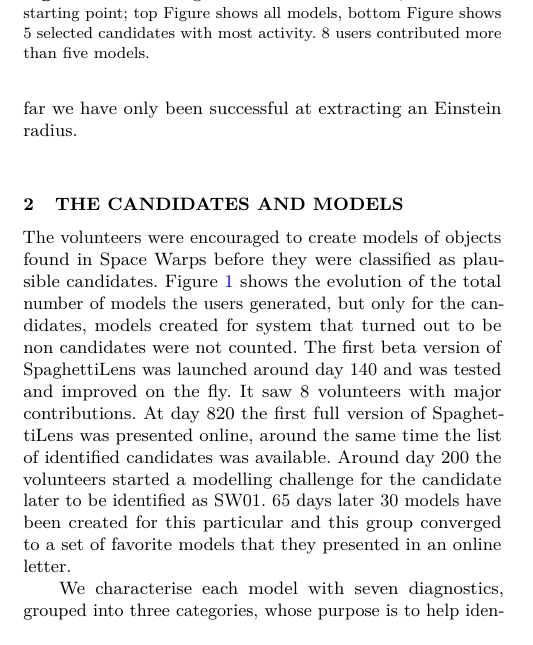
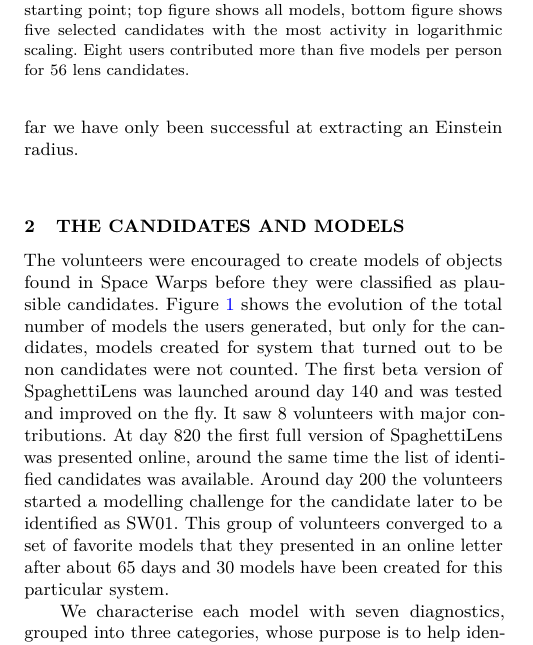
Before and after one commit to RafiKueng/p2, a LaTeX paper (paper2.tex, which reads parts/intro.tex): part of one column of page 2 of 15, cut so that both start at the same text. Compiled offline with pdfLaTeX; a LaTeX package or settings file that is missing is left out.

```diff
--- a/parts/intro.tex
+++ b/parts/intro.tex
@@ -104,7 +104,7 @@
 
 \begin{figure}
   \includegraphics[width=\linewidth]{img/timelapse3}
-  \caption{Amount of generated models over time, since an arb. starting point; top Figure shows all models, bottom Figure shows 5 selected candidates with most activity. 8 users contributed more than five models. }
+  \caption{ Amount of generated models over time, since an arb. starting point; top figure shows all models, bottom figure shows five selected candidates with the most activity in logarithmic scaling. Eight users contributed more than five models per person for 56 lens candidates. }
   \label{fig:time}
 \end{figure}
 
@@ -114,7 +114,7 @@
 It saw 8 volunteers with major contributions.
 At day 820 the first full version of SpaghettiLens was presented online, around the same time the list of identified candidates was available.
 Around day 200 the volunteers started a modelling challenge for the candidate later to be identified as SW01.
-65 days later 30 models have been created for this particular and this group converged to a set of favorite models that they presented in an online letter.
+This group of volunteers converged to a set of favorite models that they presented in an online letter after about 65 days and 30 models have been created for this particular system.
 
 
 We characterise each model with seven diagnostics, grouped into three
```
Also changed, not shown: img/timelapse3.png (added).
